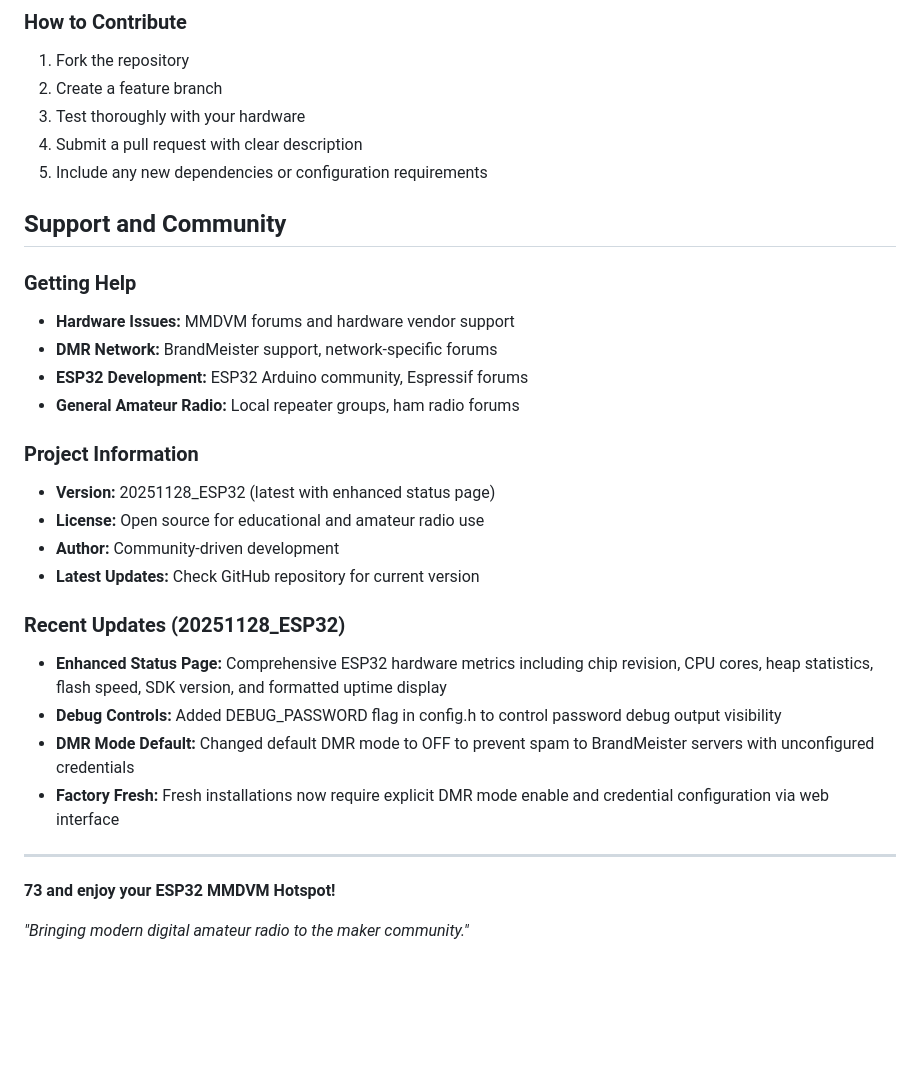
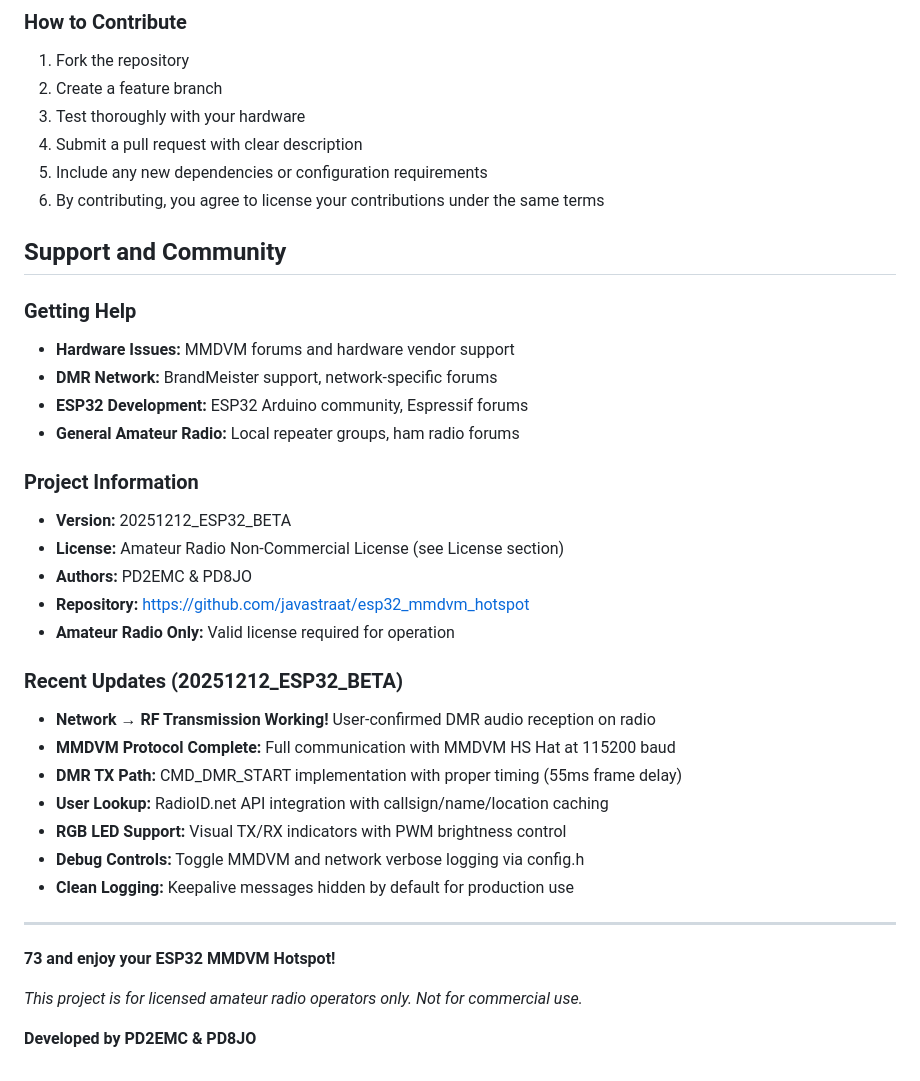
Before and after one commit to javastraat/esp32_mmdvm_hotspot, a Markdown page: README.md, the part around one of its changes. Rendered like a GitHub page; blank space fills up the shorter version.

Commit message:
readme license fix

```diff
--- a/README.md
+++ b/README.md
@@ -861,6 +892,7 @@ This project welcomes contributions! Areas for improvement:
 3. Test thoroughly with your hardware
 4. Submit a pull request with clear description
 5. Include any new dependencies or configuration requirements
+6. By contributing, you agree to license your contributions under the same terms
 
 ## Support and Community
 
@@ -871,19 +903,25 @@ This project welcomes contributions! Areas for improvement:
 - **General Amateur Radio:** Local repeater groups, ham radio forums
 
 ### Project Information
-- **Version:** 20251128_ESP32 (latest with enhanced status page)
-- **License:** Open source for educational and amateur radio use
-- **Author:** Community-driven development
-- **Latest Updates:** Check GitHub repository for current version
+- **Version:** 20251212_ESP32_BETA
+- **License:** Amateur Radio Non-Commercial License (see License section)
+- **Authors:** PD2EMC & PD8JO
+- **Repository:** https://github.com/javastraat/esp32_mmdvm_hotspot
+- **Amateur Radio Only:** Valid license required for operation
 
-### Recent Updates (20251128_ESP32)
-- **Enhanced Status Page:** Comprehensive ESP32 hardware metrics including chip revision, CPU cores, heap statistics, flash speed, SDK version, and formatted uptime display
-- **Debug Controls:** Added DEBUG_PASSWORD flag in config.h to control password debug output visibility
-- **DMR Mode Default:** Changed default DMR mode to OFF to prevent spam to BrandMeister servers with unconfigured credentials
-- **Factory Fresh:** Fresh installations now require explicit DMR mode enable and credential configuration via web interface
+### Recent Updates (20251212_ESP32_BETA)
+- **Network → RF Transmission Working!** User-confirmed DMR audio reception on radio
+- **MMDVM Protocol Complete:** Full communication with MMDVM HS Hat at 115200 baud
+- **DMR TX Path:** CMD_DMR_START implementation with proper timing (55ms frame delay)
+- **User Lookup:** RadioID.net API integration with callsign/name/location caching
+- **RGB LED Support:** Visual TX/RX indicators with PWM brightness control
+- **Debug Controls:** Toggle MMDVM and network verbose logging via config.h
+- **Clean Logging:** Keepalive messages hidden by default for production use
 
 ---
 
 **73 and enjoy your ESP32 MMDVM Hotspot!**
 
-*"Bringing modern digital amateur radio to the maker community."*
+*This project is for licensed amateur radio operators only. Not for commercial use.*
+
+**Developed by PD2EMC & PD8JO**
```
Also changed, not shown: other parts of README.md (+32 -1 lines).
